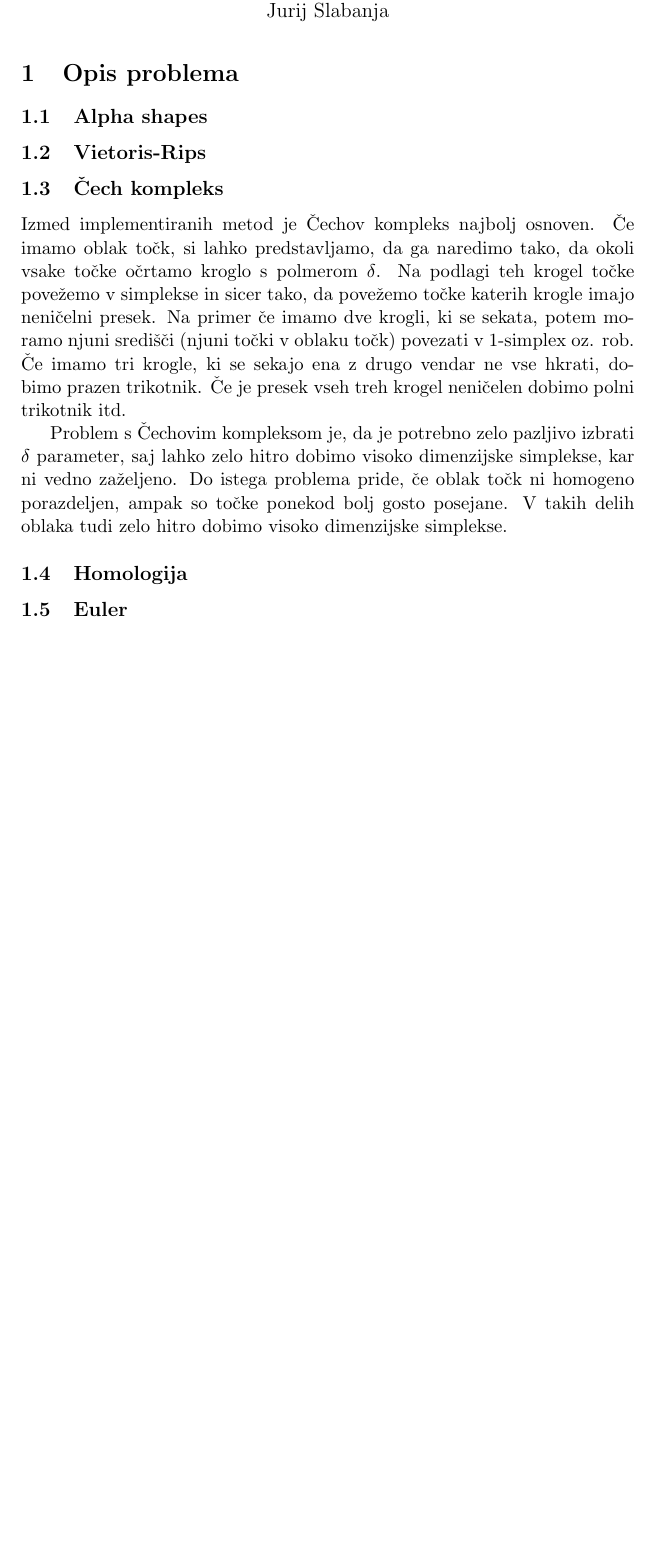
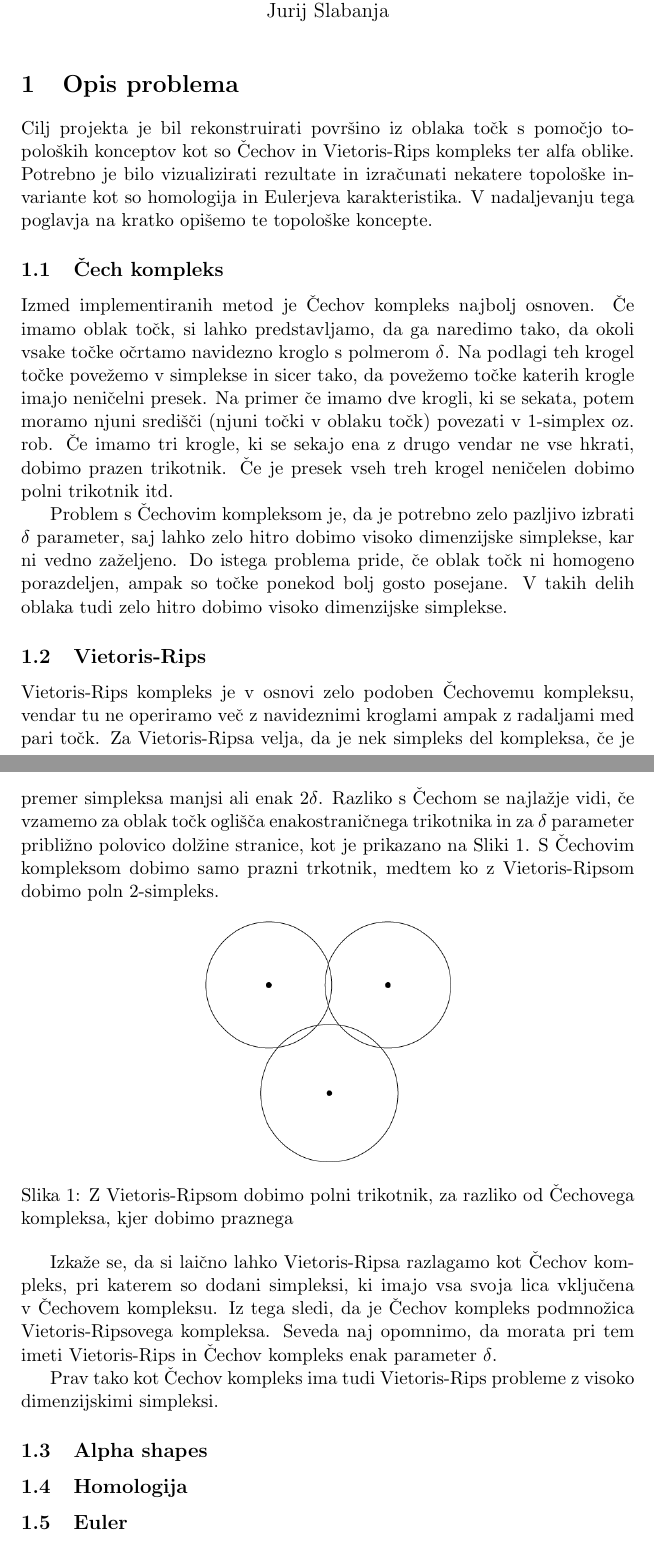
Before and after one commit to gareins/surface-reconstruction, a LaTeX document (report/report.tex): part of page 1 of 5 before the commit and two parts of pages 1 and 2 of 6 after it, the two joined at a grey line, cut so that both start at the same text, the shorter picture padded with empty space. Compiled offline with pdfLaTeX.

Commit message:
vietoris rips report

```diff
--- a/report/report.tex
+++ b/report/report.tex
@@ -16,14 +16,28 @@
 
 \section{Opis problema}
 
-\subsection{Alpha shapes}
+Cilj projekta je bil rekonstruirati povr"sino iz oblaka to"ck s pomo"cjo topolo"skih konceptov kot so "Cechov in Vietoris-Rips kompleks ter alfa oblike. Potrebno je bilo vizualizirati rezultate in izra"cunati nekatere topolo"ske invariante kot so homologija in Eulerjeva karakteristika. V nadaljevanju tega poglavja na kratko opi"semo te topolo"ske koncepte.
+
+\subsection{"Cech kompleks}
+Izmed implementiranih metod je "Cechov kompleks najbolj osnoven. "Ce imamo oblak to"ck, si lahko predstavljamo, da ga naredimo tako, da okoli vsake to"cke o"crtamo navidezno kroglo s polmerom $\delta$. Na podlagi teh krogel to"cke pove"zemo v simplekse in sicer tako, da pove"zemo to"cke katerih krogle imajo neni"celni presek. Na primer "ce imamo dve krogli, ki se sekata, potem moramo njuni sredi"s"ci (njuni to"cki v oblaku to"ck) povezati v 1-simplex oz. rob. "Ce imamo tri krogle, ki se sekajo ena z drugo vendar ne vse hkrati, dobimo prazen trikotnik. "Ce je presek vseh treh krogel neni"celen dobimo polni trikotnik itd.
+
+Problem s "Cechovim kompleksom je, da je potrebno zelo pazljivo izbrati $\delta$ parameter, saj lahko zelo hitro dobimo visoko dimenzijske simplekse, kar ni vedno za"zeljeno. Do istega problema pride, "ce oblak to"ck ni homogeno porazdeljen, ampak so to"cke ponekod bolj gosto posejane. V takih delih oblaka tudi zelo hitro dobimo visoko dimenzijske simplekse.
 
 \subsection{Vietoris-Rips}
+Vietoris-Rips kompleks je v osnovi zelo podoben "Cechovemu kompleksu, vendar tu ne operiramo ve"c z navideznimi kroglami ampak z radaljami med pari to"ck. Za Vietoris-Ripsa velja, da je nek simpleks del kompleksa, "ce je premer simpleksa manjsi ali enak $2\delta$. Razliko s "Cechom se najla"zje vidi, "ce vzamemo za oblak to"ck ogli"s"ca enakostrani"cnega trikotnika in za $\delta$ parameter pribli"zno polovico dol"zine stranice, kot je prikazano na Sliki~\ref{fig:vrdiag}. S "Cechovim kompleksom dobimo samo prazni trkotnik, medtem ko z Vietoris-Ripsom dobimo poln 2-simpleks.
 
-\subsection{"Cech kompleks}
-Izmed implementiranih metod je "Cechov kompleks najbolj osnoven. "Ce imamo oblak to"ck, si lahko predstavljamo, da ga naredimo tako, da okoli vsake to"cke o"crtamo kroglo s polmerom $\delta$. Na podlagi teh krogel to"cke pove"zemo v simplekse in sicer tako, da pove"zemo to"cke katerih krogle imajo neni"celni presek. Na primer "ce imamo dve krogli, ki se sekata, potem moramo njuni sredi"s"ci (njuni to"cki v oblaku to"ck) povezati v 1-simplex oz. rob. "Ce imamo tri krogle, ki se sekajo ena z drugo vendar ne vse hkrati, dobimo prazen trikotnik. "Ce je presek vseh treh krogel neni"celen dobimo polni trikotnik itd.
+\begin{figure}[!htb]
+    \centering
+    \includegraphics[width=0.4\textwidth]{vrdiag.png}
+    \caption{Z Vietoris-Ripsom dobimo polni trikotnik, za razliko od "Cechovega kompleksa, kjer dobimo praznega}
+    \label{fig:vrdiag}
+\end{figure}
 
-Problem s "Cechovim kompleksom je, da je potrebno zelo pazljivo izbrati $\delta$ parameter, saj lahko zelo hitro dobimo visoko dimenzijske simplekse, kar ni vedno za"zeljeno. Do istega problema pride, "ce oblak to"ck ni homogeno porazdeljen, ampak so to"cke ponekod bolj gosto posejane. V takih delih oblaka tudi zelo hitro dobimo visoko dimenzijske simplekse.
+Izka"ze se, da si lai"cno lahko Vietoris-Ripsa razlagamo kot "Cechov kompleks, pri katerem so dodani simpleksi, ki imajo vsa svoja lica vklju"cena v "Cechovem kompleksu. Iz tega sledi, da je "Cechov kompleks podmno"zica Vietoris-Ripsovega kompleksa. Seveda naj opomnimo, da morata pri tem imeti Vietoris-Rips in "Cechov kompleks enak parameter $\delta$.
+
+Prav tako kot "Cechov kompleks ima tudi Vietoris-Rips probleme z visoko dimenzijskimi simpleksi.
+
+\subsection{Alpha shapes}
 
 \subsection{Homologija}
 
```
Also changed, not shown: report/report.pdf, report/vrdiag.png (added), 3 other files.
